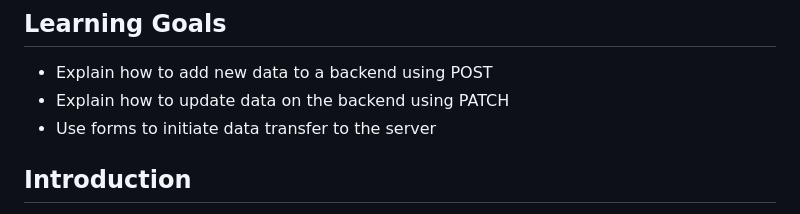
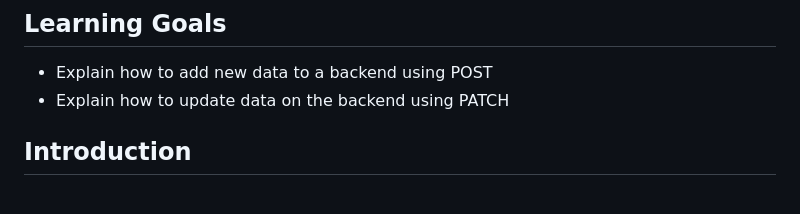
Before and after one commit to learn-co-curriculum/phase-1-using-fetch-post-patch, a Markdown page: README.md, the part around the change. Drawn GitHub-style.

Commit message:
updated learning goals
removed goal concerning forms

```diff
--- a/README.md
+++ b/README.md
@@ -4,7 +4,6 @@
 
 - Explain how to add new data to a backend using POST
 - Explain how to update data on the backend using PATCH
-- Use forms to initiate data transfer to the server
 
 ## Introduction
 
```
